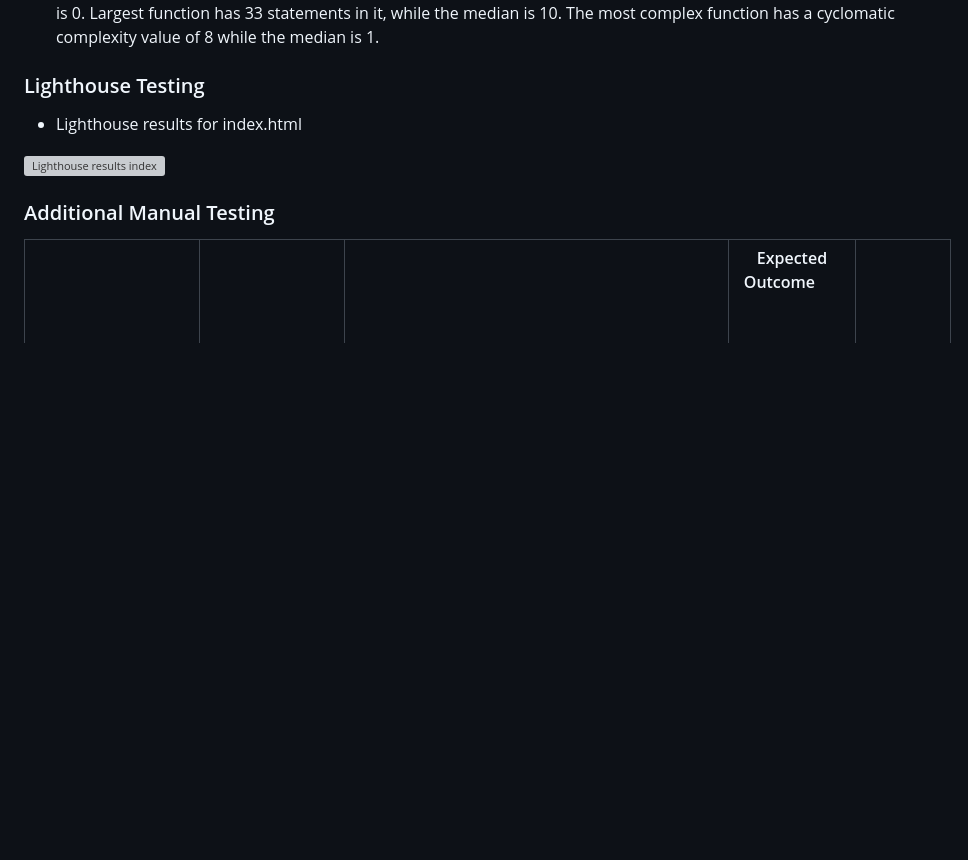
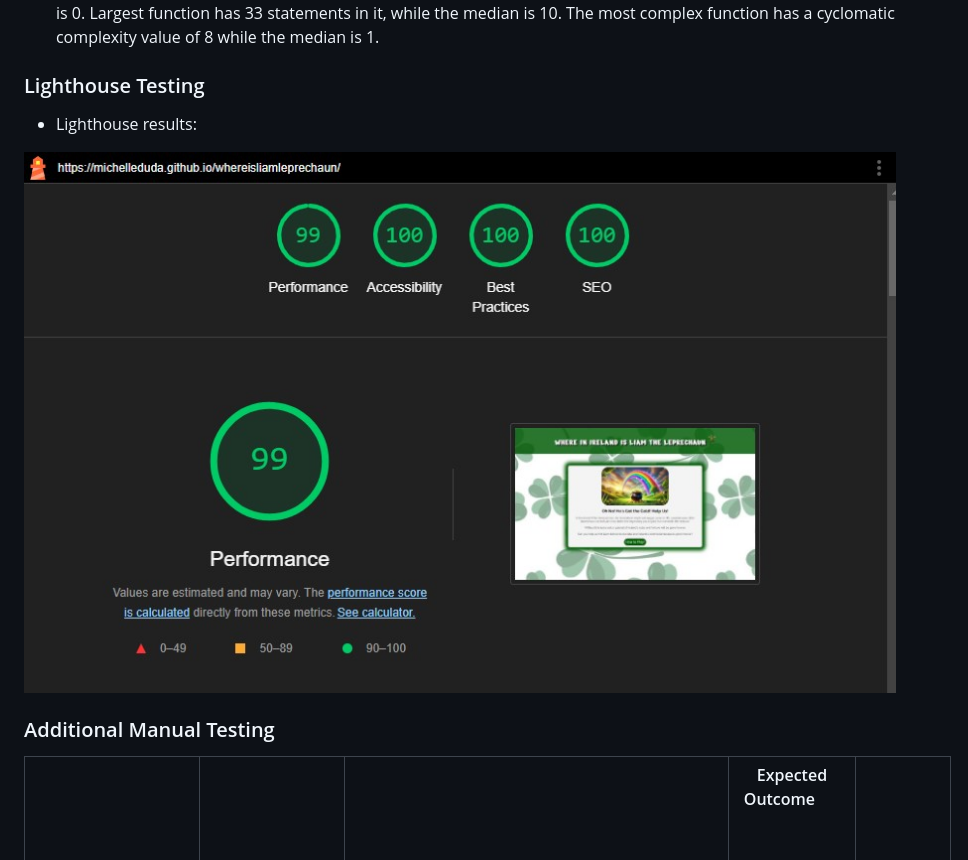
Before and after one commit to MichelleDuda/whereisliamleprechaun, a Markdown page: README.md, the part around the change. GitHub-like rendering; pictures changed too: documentation/validation-results/lighthouse.jpg (added); blank space fills up the shorter version; grey boxes are pictures that could not be loaded.

Commit message:
Add Lighthouse testing to README.md

```diff
--- a/README.md
+++ b/README.md
@@ -206,9 +206,9 @@ In the future, this game could be further developed to include the following:
 
 
 ### Lighthouse Testing
-- Lighthouse results for index.html
+- Lighthouse results:
 
- ![Lighthouse results index](documentation/lighthouse/lighthouse_index.jpg)
+ ![Lighthouse Results](documentation/validation-results/lighthouse.jpg)
 
 
 ### Additional Manual Testing
```
